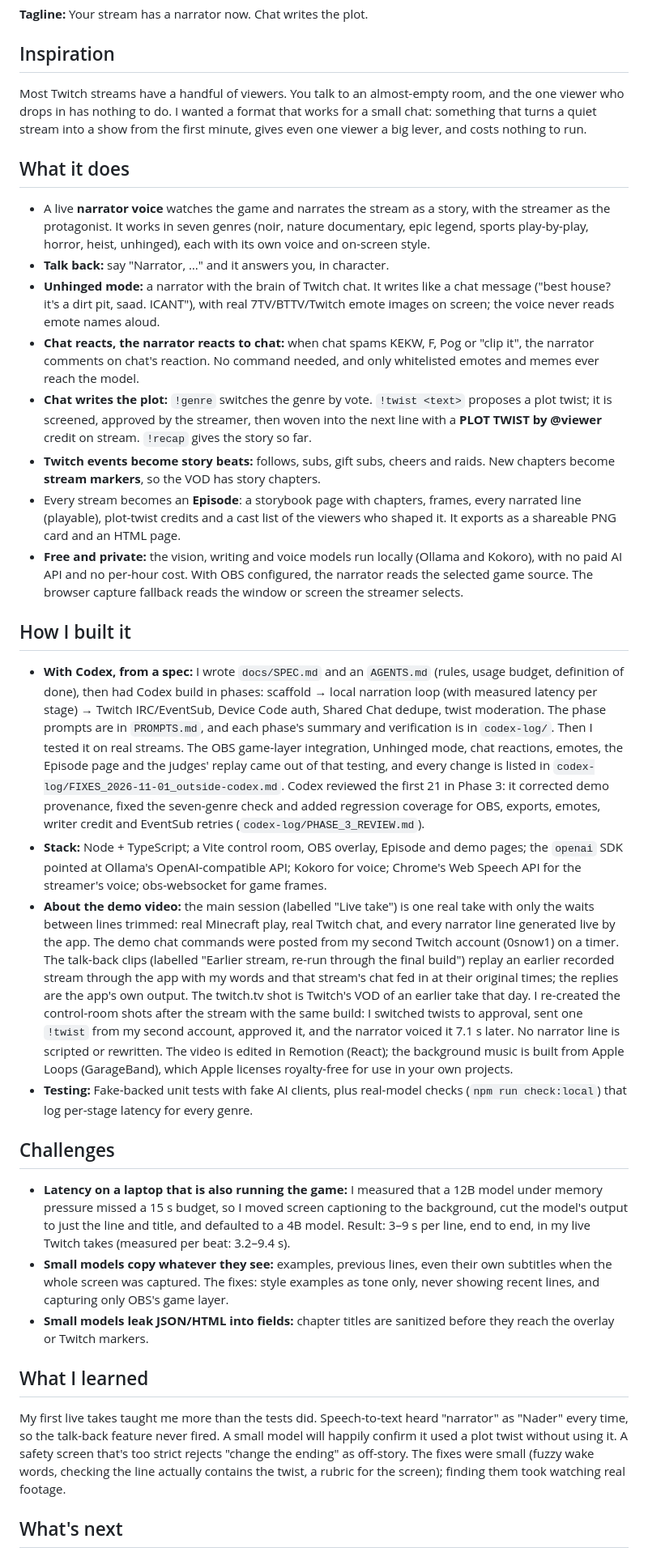
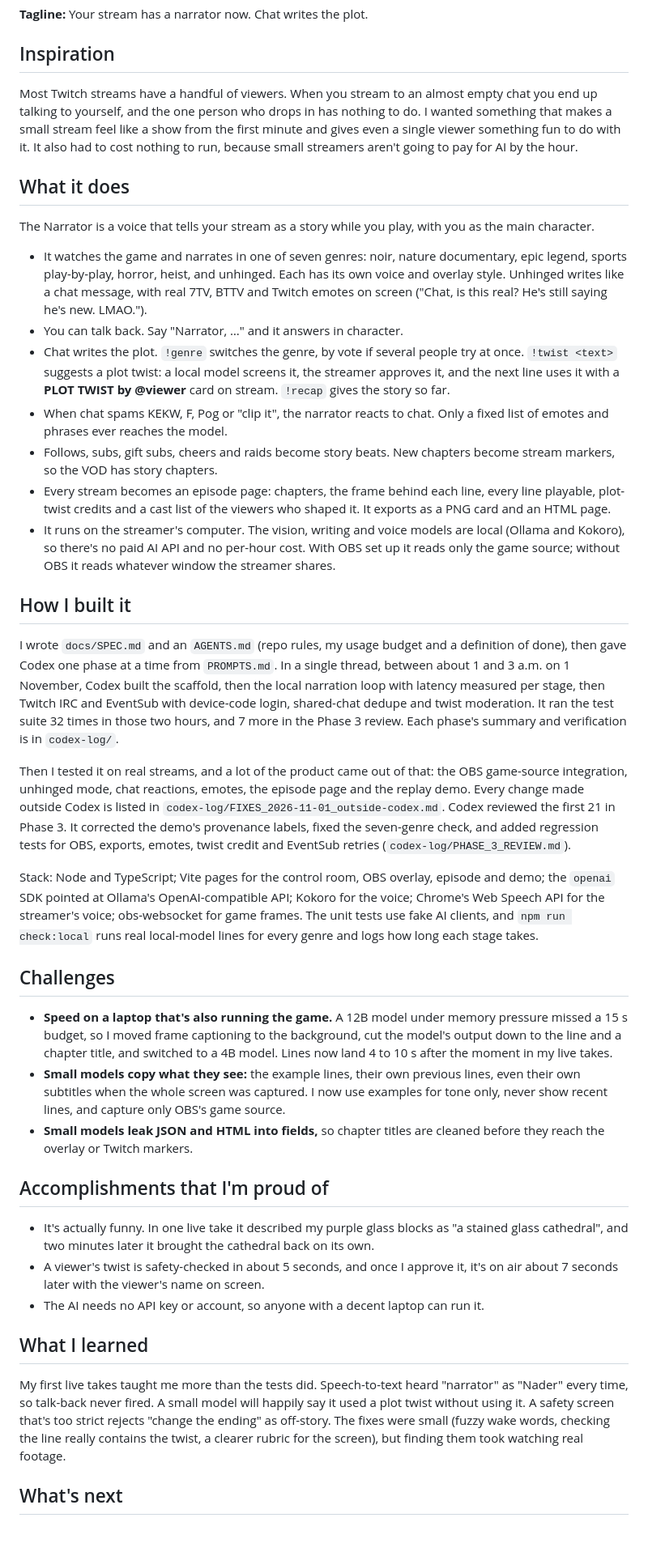
Before and after one commit to HassanHassnain/THE-NARRATOR, a Markdown page: docs/DEVPOST.md, the part around one of its changes. Shown at 81% size. Drawn GitHub-style; blank space fills up the shorter version.

```diff
--- a/docs/DEVPOST.md
+++ b/docs/DEVPOST.md
@@ -3,31 +3,38 @@
 **Tagline:** Your stream has a narrator now. Chat writes the plot.
 
 ## Inspiration
-Most Twitch streams have a handful of viewers. You talk to an almost-empty room, and the one viewer who drops in has nothing to do. I wanted a format that works for a small chat: something that turns a quiet stream into a show from the first minute, gives even one viewer a big lever, and costs nothing to run.
+Most Twitch streams have a handful of viewers. When you stream to an almost empty chat you end up talking to yourself, and the one person who drops in has nothing to do. I wanted something that makes a small stream feel like a show from the first minute and gives even a single viewer something fun to do with it. It also had to cost nothing to run, because small streamers aren't going to pay for AI by the hour.
 
 ## What it does
-- A live **narrator voice** watches the game and narrates the stream as a story, with the streamer as the protagonist. It works in seven genres (noir, nature documentary, epic legend, sports play-by-play, horror, heist, unhinged), each with its own voice and on-screen style.
-- **Talk back:** say "Narrator, …" and it answers you, in character.
-- **Unhinged mode:** a narrator with the brain of Twitch chat. It writes like a chat message ("best house? it's a dirt pit, saad. ICANT"), with real 7TV/BTTV/Twitch emote images on screen; the voice never reads emote names aloud.
-- **Chat reacts, the narrator reacts to chat:** when chat spams KEKW, F, Pog or "clip it", the narrator comments on chat's reaction. No command needed, and only whitelisted emotes and memes ever reach the model.
-- **Chat writes the plot:** `!genre` switches the genre by vote. `!twist <text>` proposes a plot twist; it is screened, approved by the streamer, then woven into the next line with a **PLOT TWIST by @viewer** credit on stream. `!recap` gives the story so far.
-- **Twitch events become story beats:** follows, subs, gift subs, cheers and raids. New chapters become **stream markers**, so the VOD has story chapters.
-- Every stream becomes an **Episode**: a storybook page with chapters, frames, every narrated line (playable), plot-twist credits and a cast list of the viewers who shaped it. It exports as a shareable PNG card and an HTML page.
-- **Free and private:** the vision, writing and voice models run locally (Ollama and Kokoro), with no paid AI API and no per-hour cost. With OBS configured, the narrator reads the selected game source. The browser capture fallback reads the window or screen the streamer selects.
+The Narrator is a voice that tells your stream as a story while you play, with you as the main character.
+
+- It watches the game and narrates in one of seven genres: noir, nature documentary, epic legend, sports play-by-play, horror, heist, and unhinged. Each has its own voice and overlay style. Unhinged writes like a chat message, with real 7TV, BTTV and Twitch emotes on screen ("Chat, is this real? He's still saying he's new. LMAO.").
+- You can talk back. Say "Narrator, …" and it answers in character.
+- Chat writes the plot. `!genre` switches the genre, by vote if several people try at once. `!twist <text>` suggests a plot twist: a local model screens it, the streamer approves it, and the next line uses it with a **PLOT TWIST by @viewer** card on stream. `!recap` gives the story so far.
+- When chat spams KEKW, F, Pog or "clip it", the narrator reacts to chat. Only a fixed list of emotes and phrases ever reaches the model.
+- Follows, subs, gift subs, cheers and raids become story beats. New chapters become stream markers, so the VOD has story chapters.
+- Every stream becomes an episode page: chapters, the frame behind each line, every line playable, plot-twist credits and a cast list of the viewers who shaped it. It exports as a PNG card and an HTML page.
+- It runs on the streamer's computer. The vision, writing and voice models are local (Ollama and Kokoro), so there's no paid AI API and no per-hour cost. With OBS set up it reads only the game source; without OBS it reads whatever window the streamer shares.
 
 ## How I built it
-- **With Codex, from a spec:** I wrote `docs/SPEC.md` and an `AGENTS.md` (rules, usage budget, definition of done), then had Codex build in phases: scaffold → local narration loop (with measured latency per stage) → Twitch IRC/EventSub, Device Code auth, Shared Chat dedupe, twist moderation. The phase prompts are in `PROMPTS.md`, and each phase's summary and verification is in `codex-log/`. Then I tested it on real streams. The OBS game-layer integration, Unhinged mode, chat reactions, emotes, the Episode page and the judges' replay came out of that testing, and every change is listed in `codex-log/FIXES_2026-11-01_outside-codex.md`. Codex reviewed the first 21 in Phase 3: it corrected demo provenance, fixed the seven-genre check and added regression coverage for OBS, exports, emotes, writer credit and EventSub retries (`codex-log/PHASE_3_REVIEW.md`).
-- **Stack:** Node + TypeScript; a Vite control room, OBS overlay, Episode and demo pages; the `openai` SDK pointed at Ollama's OpenAI-compatible API; Kokoro for voice; Chrome's Web Speech API for the streamer's voice; obs-websocket for game frames.
-- **About the demo video:** the main session (labelled "Live take") is one real take with only the waits between lines trimmed: real Minecraft play, real Twitch chat, and every narrator line generated live by the app. The demo chat commands were posted from my second Twitch account (0snow1) on a timer. The talk-back clips (labelled "Earlier stream, re-run through the final build") replay an earlier recorded stream through the app with my words and that stream's chat fed in at their original times; the replies are the app's own output. The twitch.tv shot is Twitch's VOD of an earlier take that day. I re-created the control-room shots after the stream with the same build: I switched twists to approval, sent one `!twist` from my second account, approved it, and the narrator voiced it 7.1 s later. No narrator line is scripted or rewritten. The video is edited in Remotion (React); the background music is built from Apple Loops (GarageBand), which Apple licenses royalty-free for use in your own projects.
-- **Testing:** Fake-backed unit tests with fake AI clients, plus real-model checks (`npm run check:local`) that log per-stage latency for every genre.
+I wrote `docs/SPEC.md` and an `AGENTS.md` (repo rules, my usage budget and a definition of done), then gave Codex one phase at a time from `PROMPTS.md`. In a single thread, between about 1 and 3 a.m. on 1 November, Codex built the scaffold, then the local narration loop with latency measured per stage, then Twitch IRC and EventSub with device-code login, shared-chat dedupe and twist moderation. It ran the test suite 32 times in those two hours, and 7 more in the Phase 3 review. Each phase's summary and verification is in `codex-log/`.
+
+Then I tested it on real streams, and a lot of the product came out of that: the OBS game-source integration, unhinged mode, chat reactions, emotes, the episode page and the replay demo. Every change made outside Codex is listed in `codex-log/FIXES_2026-11-01_outside-codex.md`. Codex reviewed the first 21 in Phase 3. It corrected the demo's provenance labels, fixed the seven-genre check, and added regression tests for OBS, exports, emotes, twist credit and EventSub retries (`codex-log/PHASE_3_REVIEW.md`).
+
+Stack: Node and TypeScript; Vite pages for the control room, OBS overlay, episode and demo; the `openai` SDK pointed at Ollama's OpenAI-compatible API; Kokoro for the voice; Chrome's Web Speech API for the streamer's voice; obs-websocket for game frames. The unit tests use fake AI clients, and `npm run check:local` runs real local-model lines for every genre and logs how long each stage takes.
 
 ## Challenges
-- **Latency on a laptop that is also running the game:** I measured that a 12B model under memory pressure missed a 15 s budget, so I moved screen captioning to the background, cut the model's output to just the line and title, and defaulted to a 4B model. Result: 3–9 s per line, end to end, in my live Twitch takes (measured per beat: 3.2–9.4 s).
-- **Small models copy whatever they see:** examples, previous lines, even their own subtitles when the whole screen was captured. The fixes: style examples as tone only, never showing recent lines, and capturing only OBS's game layer.
-- **Small models leak JSON/HTML into fields:** chapter titles are sanitized before they reach the overlay or Twitch markers.
+- **Speed on a laptop that's also running the game.** A 12B model under memory pressure missed a 15 s budget, so I moved frame captioning to the background, cut the model's output down to the line and a chapter title, and switched to a 4B model. Lines now land 4 to 10 s after the moment in my live takes.
+- **Small models copy what they see:** the example lines, their own previous lines, even their own subtitles when the whole screen was captured. I now use examples for tone only, never show recent lines, and capture only OBS's game source.
+- **Small models leak JSON and HTML into fields,** so chapter titles are cleaned before they reach the overlay or Twitch markers.
+
+## Accomplishments that I'm proud of
+- It's actually funny. In one live take it described my purple glass blocks as "a stained glass cathedral", and two minutes later it brought the cathedral back on its own.
+- A viewer's twist is safety-checked in about 5 seconds, and once I approve it, it's on air about 7 seconds later with the viewer's name on screen.
+- The AI needs no API key or account, so anyone with a decent laptop can run it.
 
 ## What I learned
-My first live takes taught me more than the tests did. Speech-to-text heard "narrator" as "Nader" every time, so the talk-back feature never fired. A small model will happily confirm it used a plot twist without using it. A safety screen that's too strict rejects "change the ending" as off-story. The fixes were small (fuzzy wake words, checking the line actually contains the twist, a rubric for the screen); finding them took watching real footage.
+My first live takes taught me more than the tests did. Speech-to-text heard "narrator" as "Nader" every time, so talk-back never fired. A small model will happily say it used a plot twist without using it. A safety screen that's too strict rejects "change the ending" as off-story. The fixes were small (fuzzy wake words, checking the line really contains the twist, a clearer rubric for the screen), but finding them took watching real footage.
 
 ## What's next
 Season continuity ("Previously on…" from the last stream), more genres voted in by communities, and a co-op mode where two streamers share one narrator.
```
Also changed, not shown: other parts of docs/DEVPOST.md (+3 -0 lines), README.md (+83 -65 lines), docs/media/control-room.png (added), docs/media/episode.png (added), 1 other file.
